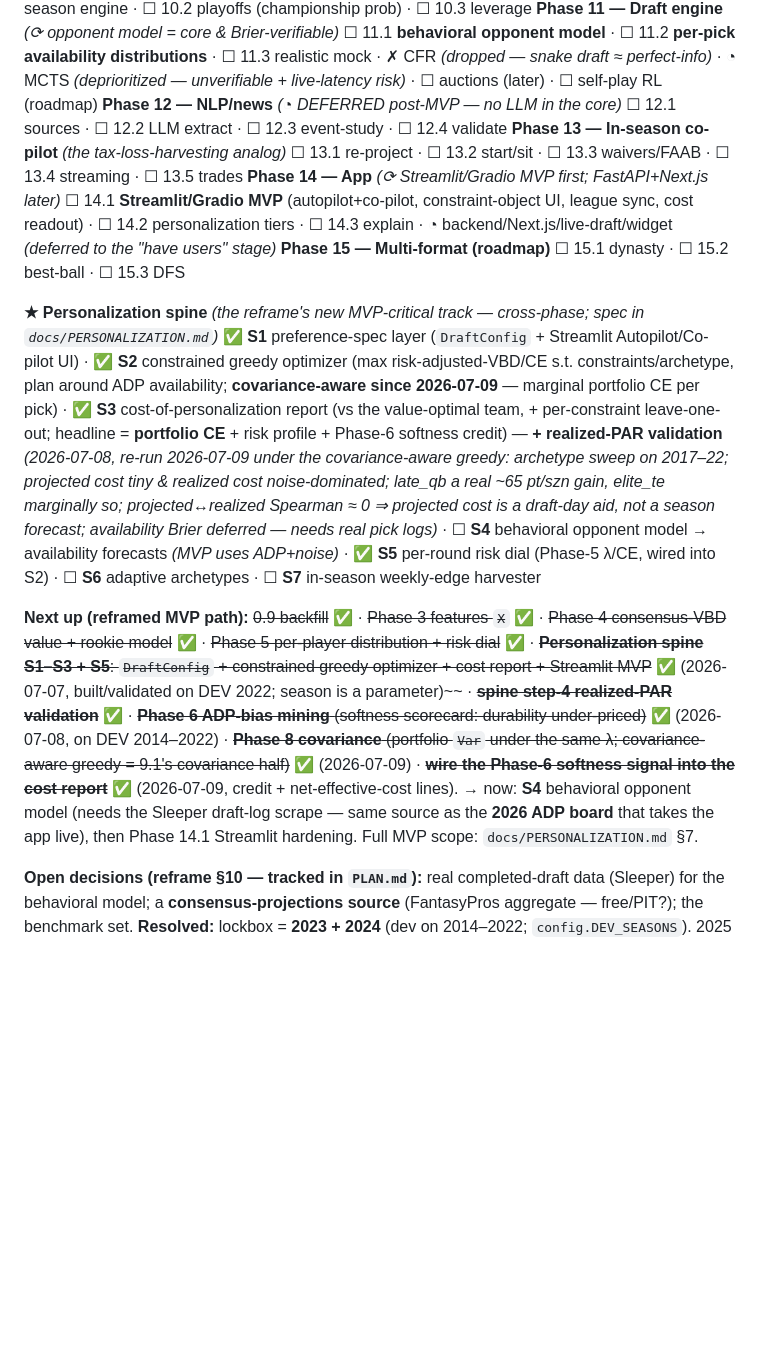
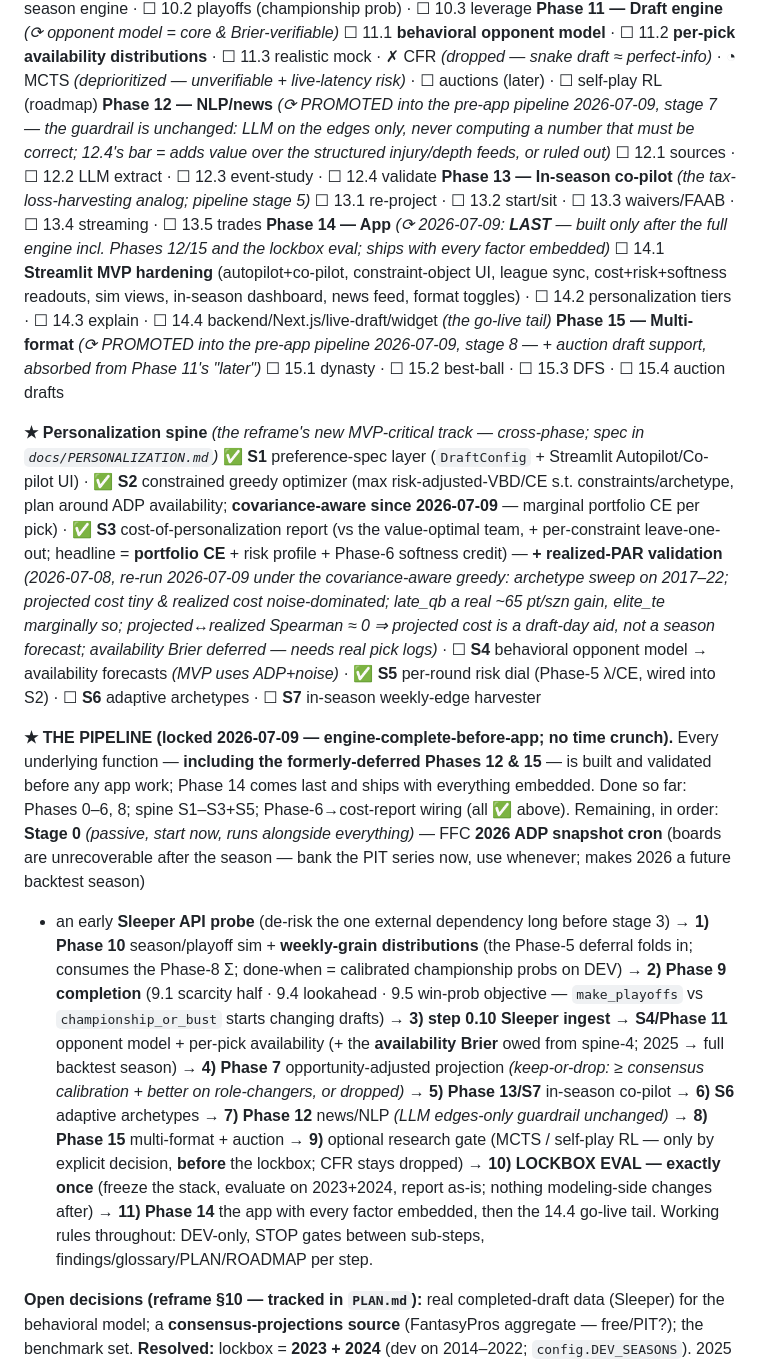
Before and after one commit to rayhandriver/fantasy-quant, a Markdown page: ROADMAP.md, the part around the change. Drawn GitHub-style; blank space fills up the shorter version.

```diff
--- a/ROADMAP.md
+++ b/ROADMAP.md
@@ -23,24 +23,37 @@ Legend: ☐ todo · ◐ in progress · ☑ done · ✗ dropped · ◔ deprioriti
 **Phase 9 — Valuation & draft policy** *(⟳ + constrained optimizer + cost report)* ◐ **9.1 conditional-VBD** *(covariance half **pulled forward 2026-07-09**: the greedy maximizes marginal portfolio CE = base_value − 2λ·σ_j·Σρσ, λ=0 reproduces the old greedy; positional-scarcity conditioning remains)* · ☑ **9.2 constrained optimizer** *(= spine S2)* · ☑ **9.3 cost-of-personalization report** *(= spine S3; headline now **portfolio CE** + risk profile)* · ☐ 9.4 greedy policy · ☐ 9.5 win-prob objective *(the old "structural-alpha" → the cost report)*
 **Phase 10 — Season/playoff sim** *(⟳ PROMOTED/earlier — the tracked benchmark + tail objective)* ☐ 10.1 season engine · ☐ 10.2 playoffs (championship prob) · ☐ 10.3 leverage
 **Phase 11 — Draft engine** *(⟳ opponent model = core & Brier-verifiable)* ☐ 11.1 **behavioral opponent model** · ☐ 11.2 **per-pick availability distributions** · ☐ 11.3 realistic mock · ✗ CFR *(dropped — snake draft ≈ perfect-info)* · ◔ MCTS *(deprioritized — unverifiable + live-latency risk)* · ☐ auctions (later) · ☐ self-play RL (roadmap)
-**Phase 12 — NLP/news** *(◔ DEFERRED post-MVP — no LLM in the core)* ☐ 12.1 sources · ☐ 12.2 LLM extract · ☐ 12.3 event-study · ☐ 12.4 validate
-**Phase 13 — In-season co-pilot** *(the tax-loss-harvesting analog)* ☐ 13.1 re-project · ☐ 13.2 start/sit · ☐ 13.3 waivers/FAAB · ☐ 13.4 streaming · ☐ 13.5 trades
-**Phase 14 — App** *(⟳ Streamlit/Gradio MVP first; FastAPI+Next.js later)* ☐ 14.1 **Streamlit/Gradio MVP** (autopilot+co-pilot, constraint-object UI, league sync, cost readout) · ☐ 14.2 personalization tiers · ☐ 14.3 explain · ◔ backend/Next.js/live-draft/widget *(deferred to the "have users" stage)*
-**Phase 15 — Multi-format (roadmap)** ☐ 15.1 dynasty · ☐ 15.2 best-ball · ☐ 15.3 DFS
+**Phase 12 — NLP/news** *(⟳ PROMOTED into the pre-app pipeline 2026-07-09, stage 7 — the guardrail is unchanged: LLM on the edges only, never computing a number that must be correct; 12.4's bar = adds value over the structured injury/depth feeds, or ruled out)* ☐ 12.1 sources · ☐ 12.2 LLM extract · ☐ 12.3 event-study · ☐ 12.4 validate
+**Phase 13 — In-season co-pilot** *(the tax-loss-harvesting analog; pipeline stage 5)* ☐ 13.1 re-project · ☐ 13.2 start/sit · ☐ 13.3 waivers/FAAB · ☐ 13.4 streaming · ☐ 13.5 trades
+**Phase 14 — App** *(⟳ 2026-07-09: **LAST** — built only after the full engine incl. Phases 12/15 and the lockbox eval; ships with every factor embedded)* ☐ 14.1 **Streamlit MVP hardening** (autopilot+co-pilot, constraint-object UI, league sync, cost+risk+softness readouts, sim views, in-season dashboard, news feed, format toggles) · ☐ 14.2 personalization tiers · ☐ 14.3 explain · ☐ 14.4 backend/Next.js/live-draft/widget *(the go-live tail)*
+**Phase 15 — Multi-format** *(⟳ PROMOTED into the pre-app pipeline 2026-07-09, stage 8 — + auction draft support, absorbed from Phase 11's "later")* ☐ 15.1 dynasty · ☐ 15.2 best-ball · ☐ 15.3 DFS · ☐ 15.4 auction drafts
 
 **★ Personalization spine** *(the reframe's new MVP-critical track — cross-phase; spec in `docs/PERSONALIZATION.md`)*
 ✅ **S1** preference-spec layer (`DraftConfig` + Streamlit Autopilot/Co-pilot UI) · ✅ **S2** constrained greedy optimizer (max risk-adjusted-VBD/CE s.t. constraints/archetype, plan around ADP availability; **covariance-aware since 2026-07-09** — marginal portfolio CE per pick) · ✅ **S3** cost-of-personalization report (vs the value-optimal team, + per-constraint leave-one-out; headline = **portfolio CE** + risk profile + Phase-6 softness credit) — **+ realized-PAR validation** *(2026-07-08, re-run 2026-07-09 under the covariance-aware greedy: archetype sweep on 2017–22; projected cost tiny & realized cost noise-dominated; late_qb a real ~65 pt/szn gain, elite_te marginally so; projected↔realized Spearman ≈ 0 ⇒ projected cost is a draft-day aid, not a season forecast; availability Brier deferred — needs real pick logs)* · ☐ **S4** behavioral opponent model → availability forecasts *(MVP uses ADP+noise)* · ✅ **S5** per-round risk dial (Phase-5 λ/CE, wired into S2) · ☐ **S6** adaptive archetypes · ☐ **S7** in-season weekly-edge harvester
 
-**Next up (reframed MVP path):** ~~0.9 backfill~~ ✅ · ~~Phase 3 features `X`~~ ✅ · ~~Phase 4 consensus-VBD
-value + rookie model~~ ✅ · ~~Phase 5 per-player distribution + risk dial~~ ✅ · ~~**Personalization spine
-S1–S3 + S5**: `DraftConfig` + constrained greedy optimizer + cost report + Streamlit MVP~~ ✅ (2026-07-07,
-built/validated on DEV 2022; season is a parameter)~~ · ~~**spine step-4 realized-PAR validation**~~ ✅ ·
-~~**Phase 6 ADP-bias mining** (softness scorecard: durability under-priced)~~ ✅ (2026-07-08, on DEV
-2014–2022) · ~~**Phase 8 covariance** (portfolio `Var` under the same λ; covariance-aware greedy = 9.1's
-covariance half)~~ ✅ (2026-07-09) · ~~**wire the Phase-6 softness signal into the cost report**~~ ✅
-(2026-07-09, credit + net-effective-cost lines). → now: **S4** behavioral opponent model (needs the Sleeper
-draft-log scrape — same source as the **2026 ADP board** that takes the app live), then Phase 14.1 Streamlit
-hardening. Full MVP scope: `docs/PERSONALIZATION.md` §7.
+**★ THE PIPELINE (locked 2026-07-09 — engine-complete-before-app; no time crunch).** Every underlying
+function — **including the formerly-deferred Phases 12 & 15** — is built and validated before any app work;
+Phase 14 comes last and ships with everything embedded. Done so far: Phases 0–6, 8; spine S1–S3+S5;
+Phase-6→cost-report wiring (all ✅ above). Remaining, in order:
+**Stage 0** *(passive, start now, runs alongside everything)* — FFC **2026 ADP snapshot cron** (boards are
+unrecoverable after the season — bank the PIT series now, use whenever; makes 2026 a future backtest season)
++ an early **Sleeper API probe** (de-risk the one external dependency long before stage 3) →
+**1) Phase 10** season/playoff sim + **weekly-grain distributions** (the Phase-5 deferral folds in; consumes
+the Phase-8 Σ; done-when = calibrated championship probs on DEV) →
+**2) Phase 9 completion** (9.1 scarcity half · 9.4 lookahead · 9.5 win-prob objective — `make_playoffs` vs
+`championship_or_bust` starts changing drafts) →
+**3) step 0.10 Sleeper ingest → S4/Phase 11** opponent model + per-pick availability (+ the **availability
+Brier** owed from spine-4; 2025 → full backtest season) →
+**4) Phase 7** opportunity-adjusted projection *(keep-or-drop: ≥ consensus calibration + better on
+role-changers, or dropped)* →
+**5) Phase 13/S7** in-season co-pilot → **6) S6** adaptive archetypes →
+**7) Phase 12** news/NLP *(LLM edges-only guardrail unchanged)* → **8) Phase 15** multi-format + auction →
+**9)** optional research gate (MCTS / self-play RL — only by explicit decision, **before** the lockbox;
+CFR stays dropped) →
+**10) LOCKBOX EVAL — exactly once** (freeze the stack, evaluate on 2023+2024, report as-is; nothing
+modeling-side changes after) →
+**11) Phase 14** the app with every factor embedded, then the 14.4 go-live tail.
+Working rules throughout: DEV-only, STOP gates between sub-steps, findings/glossary/PLAN/ROADMAP per step.
 
 **Open decisions (reframe §10 — tracked in `PLAN.md`):** real completed-draft data (Sleeper) for the
 behavioral model; a **consensus-projections source** (FantasyPros aggregate — free/PIT?); the benchmark
```
Also changed, not shown: CLAUDE.md (+4 -3 lines), PLAN.md (+16 -0 lines).
